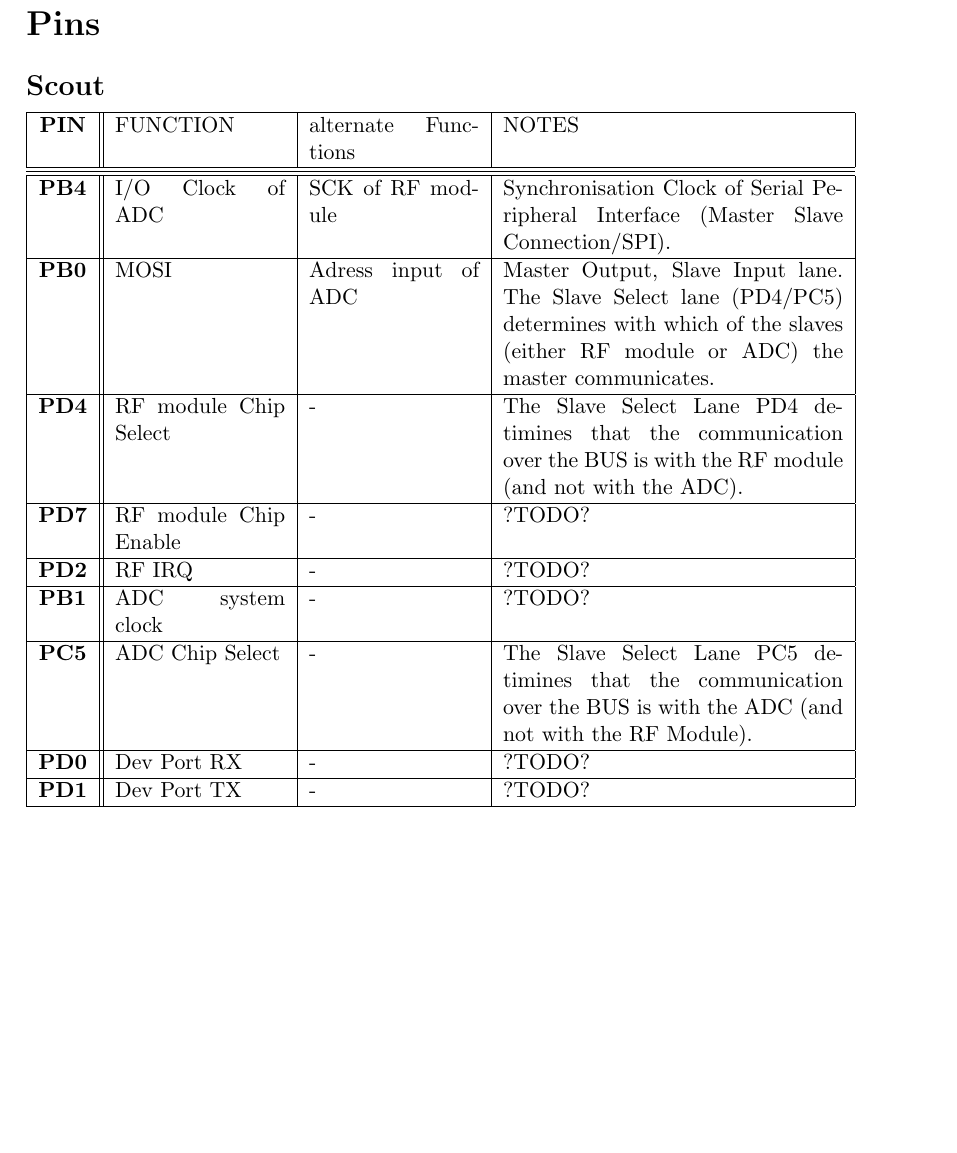
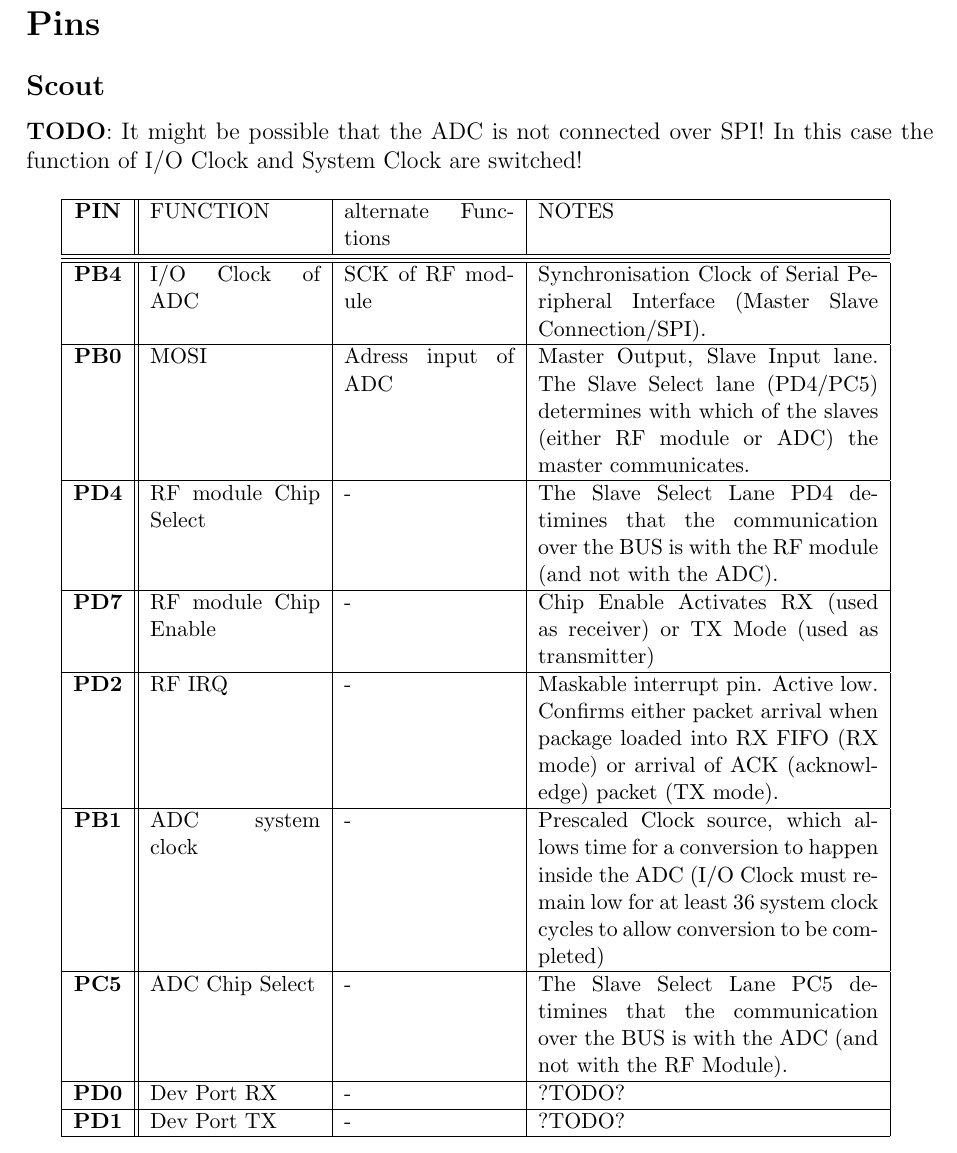
Before and after one commit to schaefer-dev/embeddedSystems, a LaTeX document (milestone1/tex/milestone1.tex): part of page 1 of 2, cut so that both start at the same text, the shorter picture padded with empty space. Compiled offline with pdfLaTeX.

Commit message:
updated pin descriptions etc

```diff
--- a/milestone1/tex/milestone1.tex
+++ b/milestone1/tex/milestone1.tex
@@ -51,6 +51,8 @@
 
 \subsection*{Scout}
 
+\textbf{TODO}: It might be possible that the ADC is not connected over SPI! In this case the function of I/O Clock and System Clock are switched!\\
+
 \small
 \begin{tabular}{| c || p{30mm} | p{30mm} | p{60mm} |}
   \hline
@@ -64,11 +66,11 @@
   \hline
   \textbf{PD4} & RF module Chip Select & - & The Slave Select Lane PD4 detimines that the communication over the BUS is with the RF module (and not with the ADC).\\
   \hline
-  \textbf{PD7} & RF module Chip Enable & - & ?TODO?\\
+  \textbf{PD7} & RF module Chip Enable & - & Chip Enable Activates RX (used as receiver) or TX Mode (used as transmitter)\\
   \hline
-  \textbf{PD2} & RF IRQ & - & ?TODO?\\
+  \textbf{PD2} & RF IRQ & - & Maskable interrupt pin. Active low. Confirms either packet arrival when package loaded into RX FIFO (RX mode) or arrival of ACK (acknowledge) packet (TX mode).\\
   \hline
-  \textbf{PB1} & ADC system clock & - & ?TODO?\\
+  \textbf{PB1} & ADC system clock & - & Prescaled Clock source, which allows time for a conversion to happen inside the ADC (I/O Clock must remain low for at least 36 system clock cycles to allow conversion to be completed)\\
   \hline
   \textbf{PC5} & ADC Chip Select & - & The Slave Select Lane PC5 detimines that the communication over the BUS is with the ADC (and not with the RF Module).\\
   \hline
```
Also changed, not shown: engineering_notebook_01.txt (+1 -0 lines).
